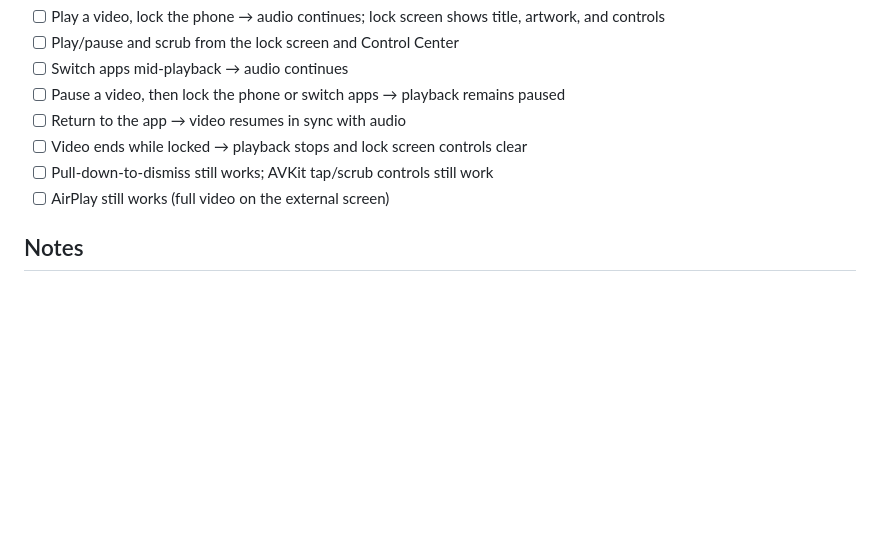
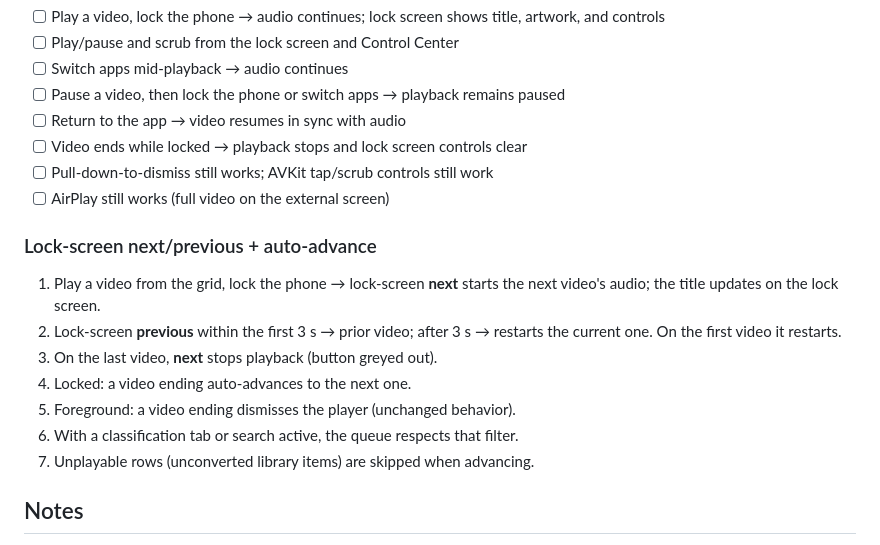
Before and after one commit to grillermo/patatatube, a Markdown page: ios/README.md, the part around the change. Rendered like a GitHub page; blank space fills up the shorter version.

Commit message:
docs(ios): manual test checklist for lock-screen queue controls

```diff
--- a/ios/README.md
+++ b/ios/README.md
@@ -133,6 +133,18 @@ On first launch grid is empty / errors — need server config:
 - [ ] Pull-down-to-dismiss still works; AVKit tap/scrub controls still work
 - [ ] AirPlay still works (full video on the external screen)
 
+### Lock-screen next/previous + auto-advance
+
+1. Play a video from the grid, lock the phone → lock-screen **next** starts the
+   next video's audio; the title updates on the lock screen.
+2. Lock-screen **previous** within the first 3 s → prior video; after 3 s →
+   restarts the current one. On the first video it restarts.
+3. On the last video, **next** stops playback (button greyed out).
+4. Locked: a video ending auto-advances to the next one.
+5. Foreground: a video ending dismisses the player (unchanged behavior).
+6. With a classification tab or search active, the queue respects that filter.
+7. Unplayable rows (unconverted library items) are skipped when advancing.
+
 ## Notes
 
 - No unit/UI test target yet — this is the only verification path.
```
